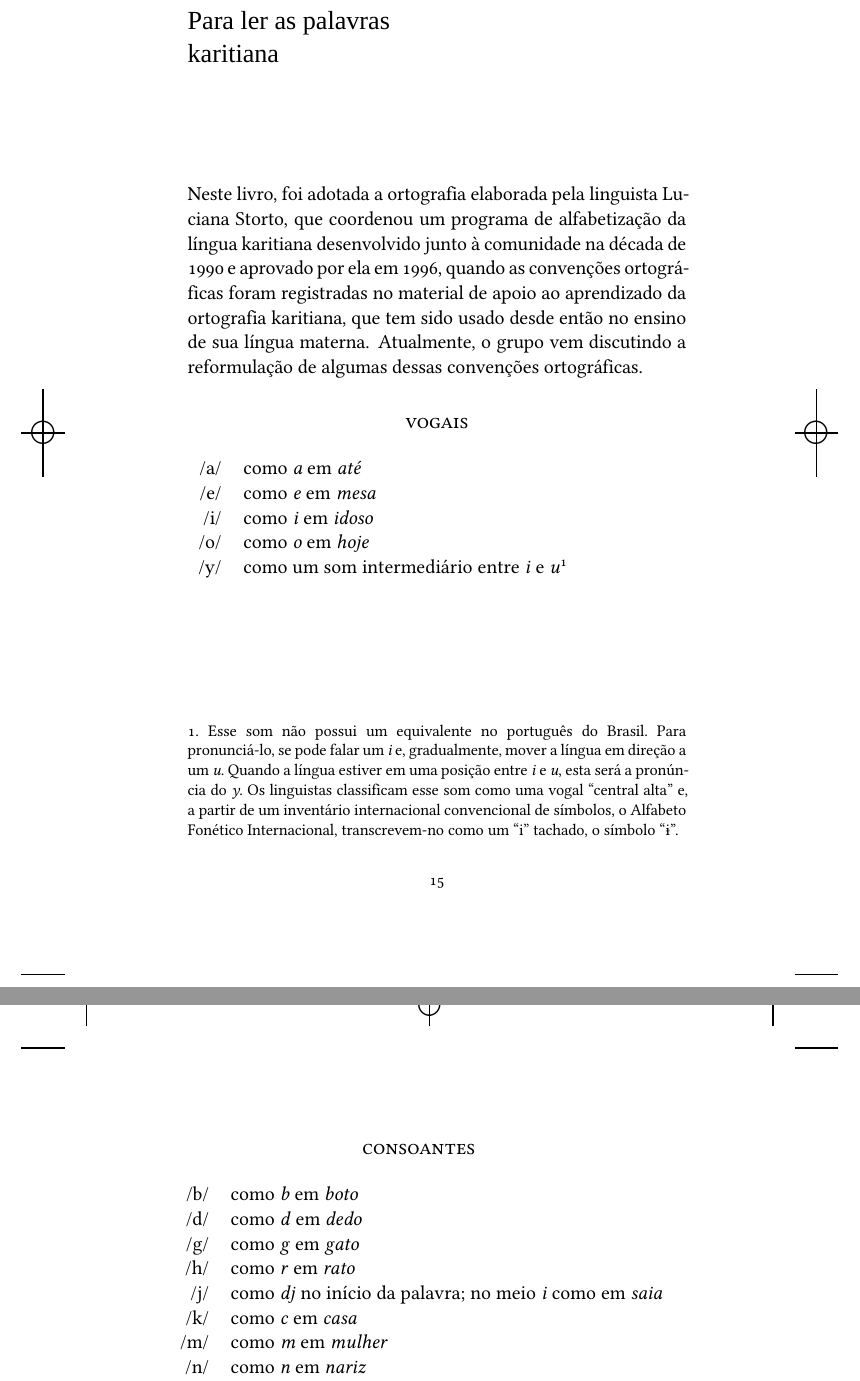
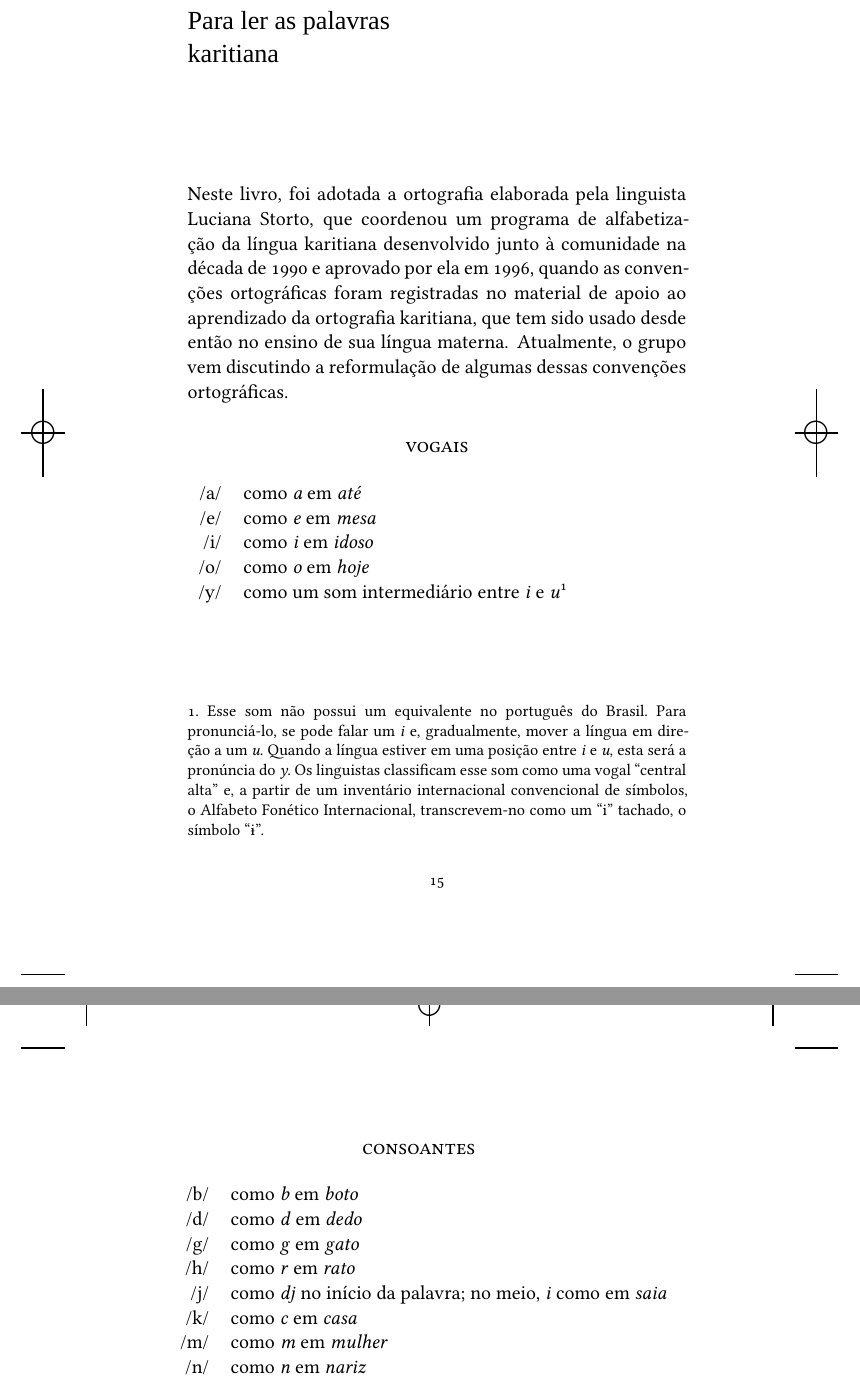
Before and after one commit to hedra-editora/mi_storto_homens, a LaTeX book (LIVRO.tex, which reads KARITIANA.tex, edlab-git.sty): two parts of pages 15 and 16 of 104, joined at a grey line, cut so that both start at the same text. Compiled offline with XeLaTeX; a missing font is replaced by an installed copy or a similar font.

Commit message:
tirando textls da parte de pronúncia

```diff
--- a/KARITIANA.tex
+++ b/KARITIANA.tex
@@ -1,6 +1,6 @@
 \chapter[Para ler as palavras karitiana]{Para ler as palavras\break karitiana}
 
-\textls[-10]{Neste livro, foi adotada a ortografia elaborada pela linguista Luciana Storto, que coordenou um programa de alfabetização da língua karitiana desenvolvido junto à comunidade na década de 1990 e aprovado por ela em 1996, quando as convenções ortográficas foram registradas no material de apoio ao aprendizado da ortografia karitiana, que tem sido usado desde então no ensino de sua língua materna. Atualmente, o grupo vem discutindo a reformulação de algumas dessas convenções ortográficas.}
+Neste livro, foi adotada a ortografia elaborada pela linguista Luciana Storto, que coordenou um programa de alfabetização da língua karitiana desenvolvido junto à comunidade na década de 1990 e aprovado por ela em 1996, quando as convenções ortográficas foram registradas no material de apoio ao aprendizado da ortografia karitiana, que tem sido usado desde então no ensino de sua língua materna. Atualmente, o grupo vem discutindo a reformulação de algumas dessas convenções ortográficas.\looseness=-1
 
 \section{Vogais}
 
@@ -13,7 +13,7 @@
 /y/ & como um som intermediário entre \textit{i} e \textit{u}\protect\footnotemark\\
 \end{tabular}
 
-\footnotetext{\textls[-10]{Esse som não possui um equivalente no português do Brasil. Para pronunciá-lo, se pode falar um \textit{i} e, gradualmente, mover a língua em direção a um \textit{u}. Quando a língua estiver em uma posição entre \textit{i} e \textit{u}, esta será a pronúncia do \textit{y}. Os linguistas classificam esse som como uma vogal ``central alta'' e, a partir de um inventário internacional convencional de símbolos, o Alfabeto Fonético Internacional, transcrevem-no como um ``i'' tachado, o símbolo ``ɨ''.}}
+\footnotetext{Esse som não possui um equivalente no português do Brasil. Para pronunciá-lo, se pode falar um \textit{i} e, gradualmente, mover a língua em direção a um \textit{u}. Quando a língua estiver em uma posição entre \textit{i} e \textit{u}, esta será a pronúncia do \textit{y}. Os linguistas classificam esse som como uma vogal ``central alta'' e, a partir de um inventário internacional convencional de símbolos, o Alfabeto Fonético Internacional, transcrevem-no como um ``i'' tachado, o símbolo ``ɨ''.}
 \endgroup
 
 \section{Consoantes}
@@ -24,7 +24,7 @@
 /d/ & como \textit{d} em \textit{dedo}\\
 /g/ & como \textit{g} em \textit{gato}\\
 /h/ & como \textit{r} em \textit{rato}\\
-/j/ & como \textit{dj} no início da palavra; no meio \textit{i} como em \textit{saia}\\
+/j/ & como \textit{dj} no início da palavra; no meio, \textit{i} como em \textit{saia}\\
 /k/ & como \textit{c} em \textit{casa}\\
 /m/ & como \textit{m} em \textit{mulher}\\
 /n/ & como \textit{n} em \textit{nariz}\\
--- a/edlab-git.sty
+++ b/edlab-git.sty
@@ -1 +1 @@
-\newcommand{\RevisionInfo}{9d9a27f}
+\newcommand{\RevisionInfo}{303e4b0}
```
